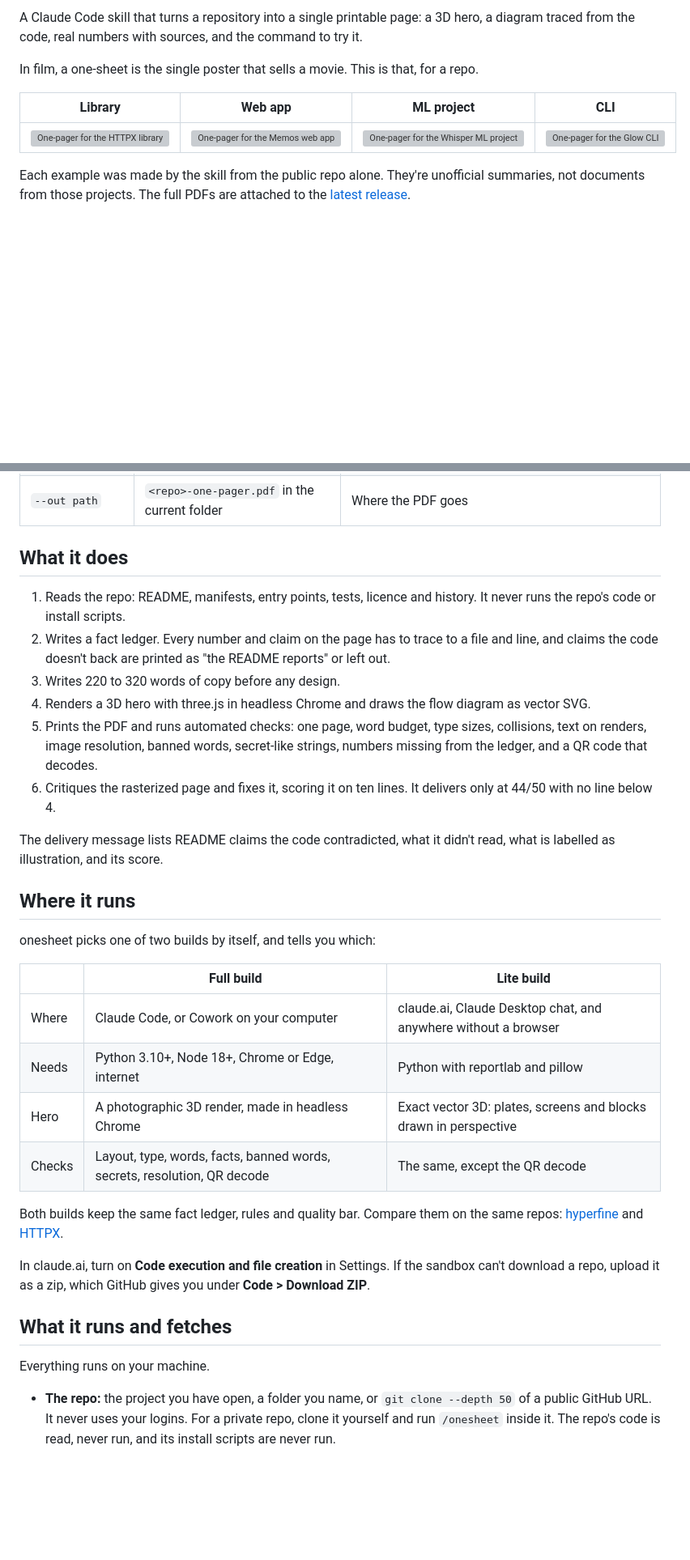
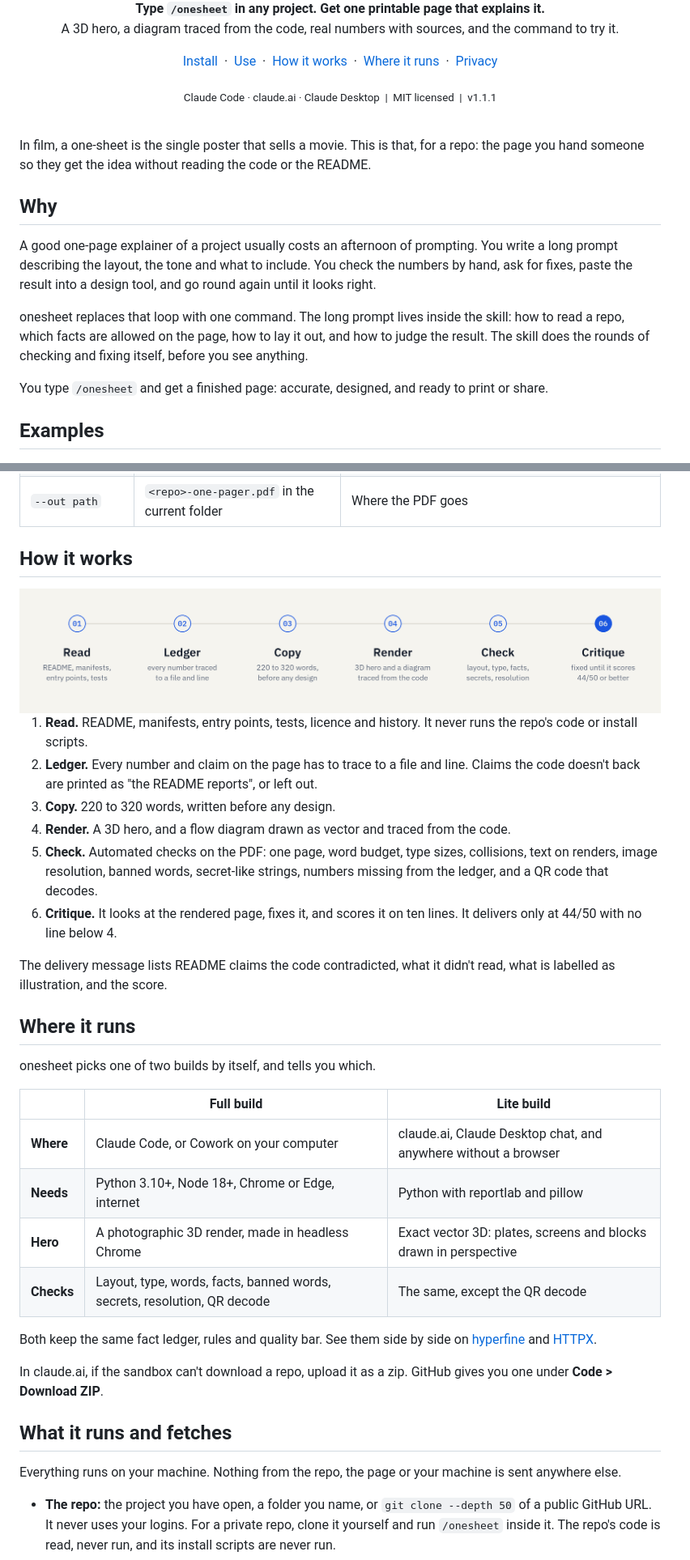
Before and after one commit to prabindersinghh/onesheet, a Markdown page: README.md, 2 parts joined by grey strips. Shown at 81% size. Drawn GitHub-style; pictures changed too: docs/pipeline-light.png (added); blank space fills up the shorter version; grey boxes are pictures that could not be loaded.

Commit message:
README: banner, pipeline strip, why section, cleaner layout
Light and dark versions of the banner and the how-it-works strip,
made with the bundled IBM Plex fonts from the four example pages.

Co-Authored-By: Claude Opus 5.5 <noreply@anthropic.com>

```diff
--- a/README.md
+++ b/README.md
@@ -2,10 +5,30 @@
 
-A Claude Code skill that turns a repository into a single printable page: a 3D hero, a diagram traced from the code, real numbers with sources, and the command to try it.
+<p align="center">
+  <b>Type <code>/onesheet</code> in any project. Get one printable page that explains it.</b><br>
+  A 3D hero, a diagram traced from the code, real numbers with sources, and the command to try it.
+</p>
 
-In film, a one-sheet is the single poster that sells a movie. This is that, for a repo.
+<p align="center">
+  <a href="#install">Install</a> &nbsp;·&nbsp;
+  <a href="#use">Use</a> &nbsp;·&nbsp;
+  <a href="#how-it-works">How it works</a> &nbsp;·&nbsp;
+  <a href="#where-it-runs">Where it runs</a> &nbsp;·&nbsp;
+  <a href="#what-it-runs-and-fetches">Privacy</a>
+</p>
 
-| Library | Web app | ML project | CLI |
-|---|---|---|---|
-| ![One-pager for the HTTPX library](skills/onesheet/benchmark/httpx.jpg) | ![One-pager for the Memos web app](skills/onesheet/benchmark/memos.jpg) | ![One-pager for the Whisper ML project](skills/onesheet/benchmark/whisper.jpg) | ![One-pager for the Glow CLI](skills/onesheet/benchmark/glow.jpg) |
+<p align="center"><sub>Claude Code · claude.ai · Claude Desktop &nbsp;|&nbsp; MIT licensed &nbsp;|&nbsp; v1.1.1</sub></p>
 
-Each example was made by the skill from the public repo alone. They're unofficial summaries, not documents from those projects. The full PDFs are attached to the [latest release](https://github.com/prabindersinghh/onesheet/releases/latest).
+<br>
+
+In film, a one-sheet is the single poster that sells a movie. This is that, for a repo: the page you hand someone so they get the idea without reading the code or the README.
+
+## Why
+
+A good one-page explainer of a project usually costs an afternoon of prompting. You write a long prompt describing the layout, the tone and what to include. You check the numbers by hand, ask for fixes, paste the result into a design tool, and go round again until it looks right.
+
+onesheet replaces that loop with one command. The long prompt lives inside the skill: how to read a repo, which facts are allowed on the page, how to lay it out, and how to judge the result. The skill does the rounds of checking and fixing itself, before you see anything.
+
+You type `/onesheet` and get a finished page: accurate, designed, and ready to print or share.
+
+## Examples
+
@@ -41,35 +84,40 @@ You can also just ask, for example "make a one-pager for this repo". If another
 | `--letter` | A4 | US Letter |
 | `--out path` | `<repo>-one-pager.pdf` in the current folder | Where the PDF goes |
 
-## What it does
+## How it works
 
-1. Reads the repo: README, manifests, entry points, tests, licence and history. It never runs the repo's code or install scripts.
-2. Writes a fact ledger. Every number and claim on the page has to trace to a file and line, and claims the code doesn't back are printed as "the README reports" or left out.
-3. Writes 220 to 320 words of copy before any design.
-4. Renders a 3D hero with three.js in headless Chrome and draws the flow diagram as vector SVG.
-5. Prints the PDF and runs automated checks: one page, word budget, type sizes, collisions, text on renders, image resolution, banned words, secret-like strings, numbers missing from the ledger, and a QR code that decodes.
-6. Critiques the rasterized page and fixes it, scoring it on ten lines. It delivers only at 44/50 with no line below 4.
+<picture>
+  <source media="(prefers-color-scheme: dark)" srcset="docs/pipeline-dark.png">
+  <img alt="Read, Ledger, Copy, Render, Check, Critique" src="docs/pipeline-light.png" width="100%">
+</picture>
 
-The delivery message lists README claims the code contradicted, what it didn't read, what is labelled as illustration, and its score.
+1. **Read.** README, manifests, entry points, tests, licence and history. It never runs the repo's code or install scripts.
+2. **Ledger.** Every number and claim on the page has to trace to a file and line. Claims the code doesn't back are printed as "the README reports", or left out.
+3. **Copy.** 220 to 320 words, written before any design.
+4. **Render.** A 3D hero, and a flow diagram drawn as vector and traced from the code.
+5. **Check.** Automated checks on the PDF: one page, word budget, type sizes, collisions, text on renders, image resolution, banned words, secret-like strings, numbers missing from the ledger, and a QR code that decodes.
+6. **Critique.** It looks at the rendered page, fixes it, and scores it on ten lines. It delivers only at 44/50 with no line below 4.
+
+The delivery message lists README claims the code contradicted, what it didn't read, what is labelled as illustration, and the score.
 
 ## Where it runs
 
-onesheet picks one of two builds by itself, and tells you which:
+onesheet picks one of two builds by itself, and tells you which.
 
 | | Full build | Lite build |
 |---|---|---|
-| Where | Claude Code, or Cowork on your computer | claude.ai, Claude Desktop chat, and anywhere without a browser |
-| Needs | Python 3.10+, Node 18+, Chrome or Edge, internet | Python with reportlab and pillow |
-| Hero | A photographic 3D render, made in headless Chrome | Exact vector 3D: plates, screens and blocks drawn in perspective |
-| Checks | Layout, type, words, facts, banned words, secrets, resolution, QR decode | The same, except the QR decode |
+| **Where** | Claude Code, or Cowork on your computer | claude.ai, Claude Desktop chat, and anywhere without a browser |
+| **Needs** | Python 3.10+, Node 18+, Chrome or Edge, internet | Python with reportlab and pillow |
+| **Hero** | A photographic 3D render, made in headless Chrome | Exact vector 3D: plates, screens and blocks drawn in perspective |
+| **Checks** | Layout, type, words, facts, banned words, secrets, resolution, QR decode | The same, except the QR decode |
 
-Both builds keep the same fact ledger, rules and quality bar. Compare them on the same repos: [hyperfine](docs/compare-hyperfine.jpg) and [HTTPX](docs/compare-httpx.jpg).
+Both keep the same fact ledger, rules and quality bar. See them side by side on [hyperfine](docs/compare-hyperfine.jpg) and [HTTPX](docs/compare-httpx.jpg).
 
-In claude.ai, turn on **Code execution and file creation** in Settings. If the sandbox can't download a repo, upload it as a zip, which GitHub gives you under **Code > Download ZIP**.
+In claude.ai, if the sandbox can't download a repo, upload it as a zip. GitHub gives you one under **Code > Download ZIP**.
 
 ## What it runs and fetches
 
-Everything runs on your machine.
+Everything runs on your machine. Nothing from the repo, the page or your machine is sent anywhere else.
 
 - **The repo:** the project you have open, a folder you name, or `git clone --depth 50` of a public GitHub URL. It never uses your logins. For a private repo, clone it yourself and run `/onesheet` inside it. The repo's code is read, never run, and its install scripts are never run.
 - **Its own work folder:** `.onesheet/<repo>/work` in your home folder, about 150 MB of tools, kept outside your project so the page can be edited later. Your project only gets the PDF.
```
Also changed, not shown: other parts of README.md (+33 -10 lines), docs/banner-dark.jpg (added), docs/banner-light.jpg (added), docs/pipeline-dark.png (added).
